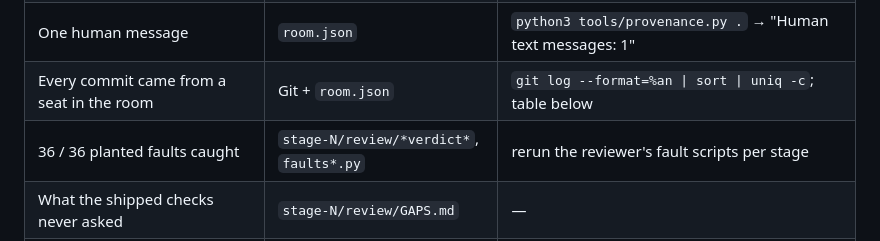
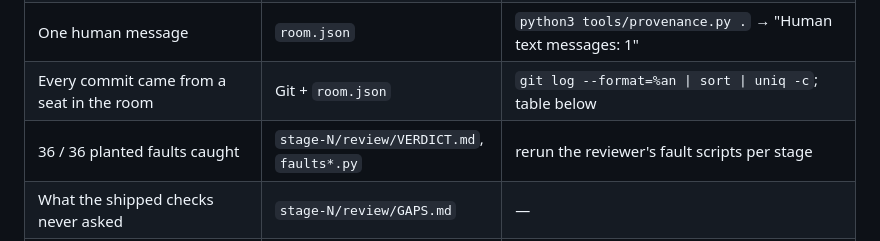
Before and after one commit to ghewaredevopsai/pocketful-dark-factory-v2, a Markdown page: README.md, the part around the change. GitHub-like rendering.

Commit message:
README: correct verdict file name
Co-Authored-By: Claude Opus 5.5 <noreply@anthropic.com>

```diff
--- a/README.md
+++ b/README.md
@@ -43,7 +43,7 @@ One dispatch 15:40 IST → `RUN COMPLETE` 00:27 IST: **8 h 46 min**, **$74.88**
 | Gates 1, 2, 4 (seats, reciprocal @handles, generic mandates) | `mandates/`, `room.json` | `python -m harness check <clone> --track pocketful` |
 | One human message | `room.json` | `python3 tools/provenance.py .` → "Human text messages: 1" |
 | Every commit came from a seat in the room | Git + `room.json` | `git log --format=%an \| sort \| uniq -c`; table below |
-| 36 / 36 planted faults caught | `stage-N/review/*verdict*`, `faults*.py` | rerun the reviewer's fault scripts per stage |
+| 36 / 36 planted faults caught | `stage-N/review/VERDICT.md`, `faults*.py` | rerun the reviewer's fault scripts per stage |
 | What the shipped checks never asked | `stage-N/review/GAPS.md` | — |
 | Second reading of the spec | `stage-N/model/RULINGS.md`, `driver.py` | `python3 stage-N/model/driver.py --base <url> --seeds 1-20` |
 | Cost per seat | FACTORY.md | `python3 tools/seat_cost.py --repo <this repo> <seat transcript dirs>` |
```
